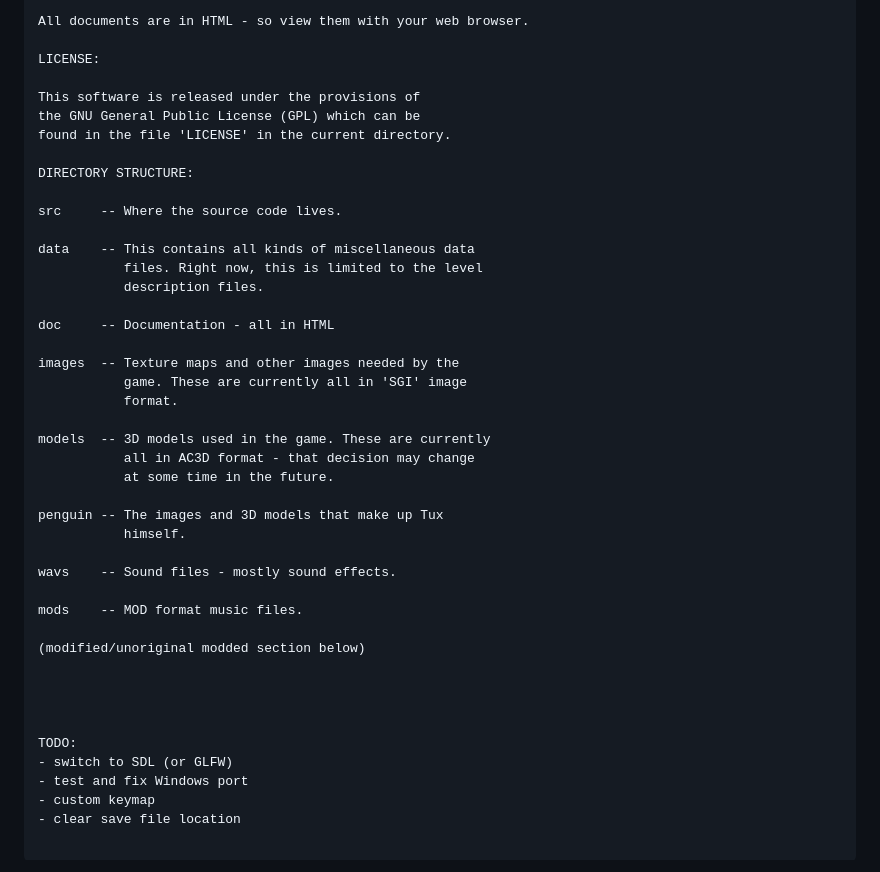
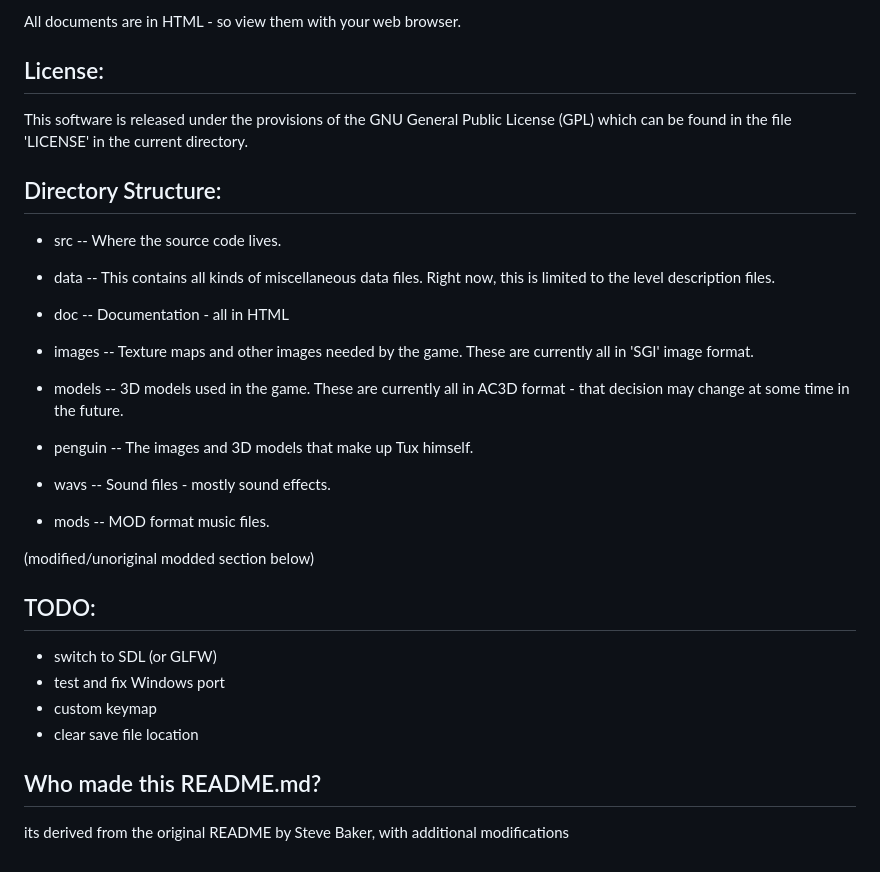
Before and after one commit to TYAGAGerson/tuxaqfh, a Markdown page: README.md, the part around one of its changes. Drawn GitHub-style.

```diff
--- a/README.md
+++ b/README.md
@@ -87,44 +107,53 @@ you can start.
 
 All documents are in HTML - so view them with your web browser.
 
-LICENSE:
 
+
+License:
+---------
 This software is released under the provisions of
 the GNU General Public License (GPL) which can be
 found in the file 'LICENSE' in the current directory.
 
-DIRECTORY STRUCTURE:
 
-src     -- Where the source code lives.
 
-data    -- This contains all kinds of miscellaneous data
+Directory Structure:
+----------------------
+- src     -- Where the source code lives.
+
+- data    -- This contains all kinds of miscellaneous data
            files. Right now, this is limited to the level
            description files.
 
-doc     -- Documentation - all in HTML
+- doc     -- Documentation - all in HTML
 
-images  -- Texture maps and other images needed by the
+- images  -- Texture maps and other images needed by the
            game. These are currently all in 'SGI' image
            format.
 
-models  -- 3D models used in the game. These are currently
+- models  -- 3D models used in the game. These are currently
            all in AC3D format - that decision may change
            at some time in the future.
 
-penguin -- The images and 3D models that make up Tux
+- penguin -- The images and 3D models that make up Tux
            himself.
 
-wavs    -- Sound files - mostly sound effects.
+- wavs    -- Sound files - mostly sound effects.
 
-mods    -- MOD format music files.
+- mods    -- MOD format music files.
 
 (modified/unoriginal modded section below)
 
 
 
-
 TODO:
+-----
 - switch to SDL (or GLFW)
 - test and fix Windows port
 - custom keymap
 - clear save file location
+
+
+Who made this README.md?
+-----
+its derived from the original README by Steve Baker, with additional modifications
```
Also changed, not shown: other parts of README.md (+35 -15 lines).
